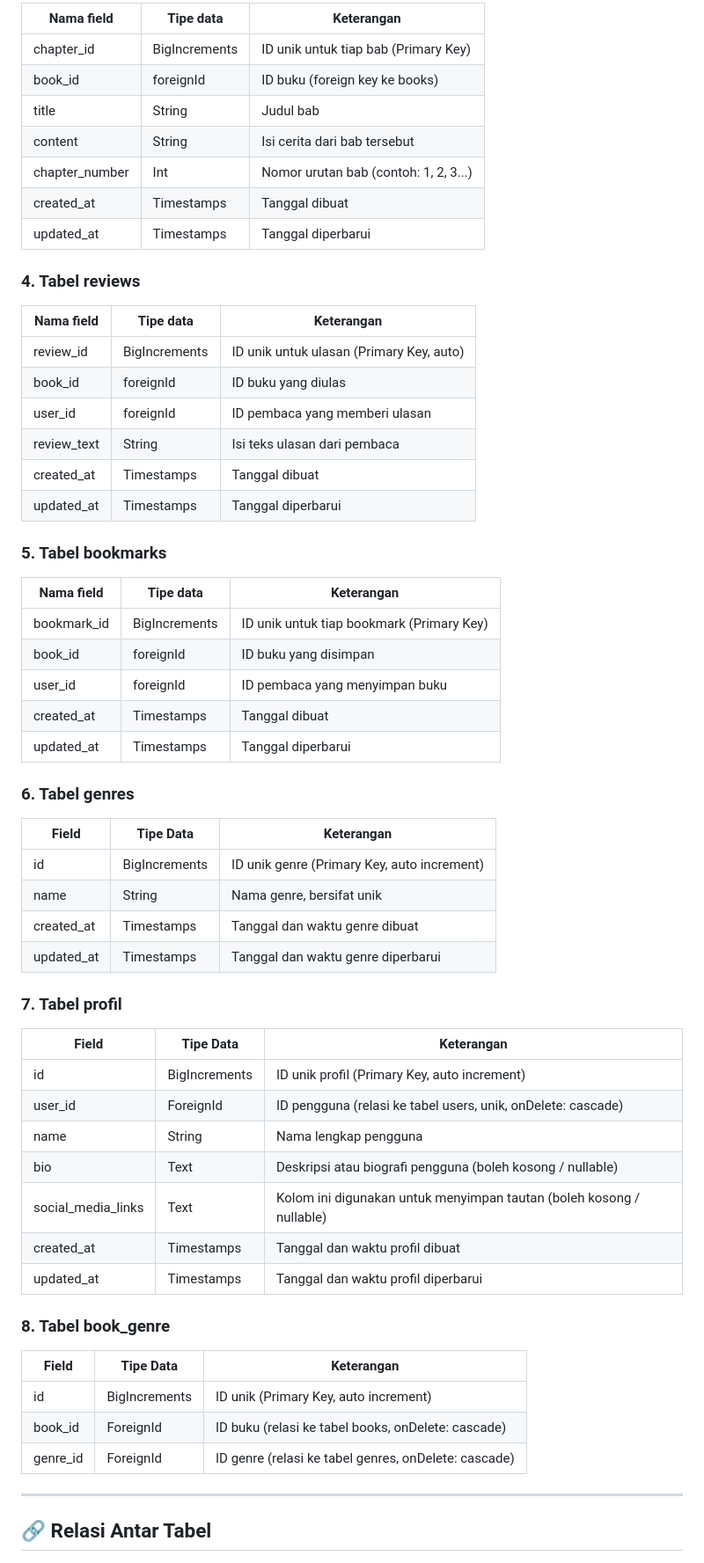
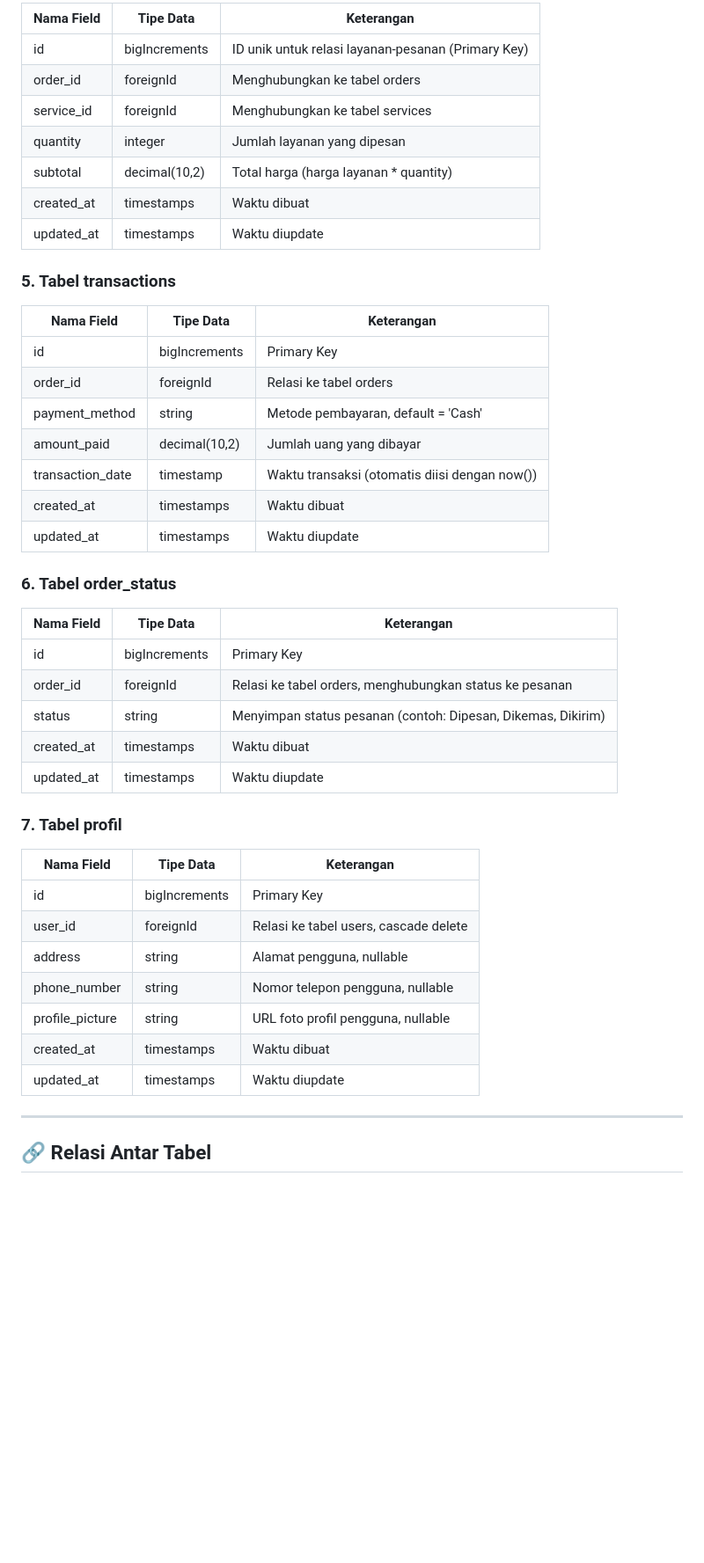
Before and after one commit to yuliasagitaputri26/Proyek_FWB, a Markdown page: README.md, the part around one of its changes. Shown at 88% size. Rendered like a GitHub page; blank space fills up the shorter version.

```diff
--- a/README.md
+++ b/README.md
@@ -86,63 +87,50 @@ Pembaca  adalah  peran  yang  mengonsumsi  karya  yang  diunggah  oleh  penulis
 
-| Nama field      | Tipe data   | Keterangan                              |
-|------------------|-------------|------------------------------------------|
-| chapter_id      | BigIncrements | ID unik untuk tiap bab (Primary Key)   |
-| book_id         | foreignId   | ID buku (foreign key ke books)       |
-| title           | String      | Judul bab                               |
-| content         | String      | Isi cerita dari bab tersebut           |
-| chapter_number  | Int         | Nomor urutan bab (contoh: 1, 2, 3...)   |
-| created_at      | Timestamps  | Tanggal dibuat                          |
-| updated_at      | Timestamps  | Tanggal diperbarui                      |
+| Nama Field  | Tipe Data     | Keterangan                                         |
+| ----------- | ------------- | -------------------------------------------------- |
+| id          | bigIncrements | ID unik untuk relasi layanan-pesanan (Primary Key) |
+| order_id   | foreignId     | Menghubungkan ke tabel orders                      |
+| service_id | foreignId     | Menghubungkan ke tabel services                    |
+| quantity    | integer       | Jumlah layanan yang dipesan                        |
+| subtotal    | decimal(10,2) | Total harga (harga layanan \* quantity)            |
+| created_at | timestamps    | Waktu dibuat                                       |
+| updated_at | timestamps    | Waktu diupdate                                     |
 
-### 4. Tabel reviews
 
-| Nama field    | Tipe data   | Keterangan                                   |
-|---------------|-------------|-----------------------------------------------|
-| review_id     | BigIncrements | ID unik untuk ulasan (Primary Key, auto)  |
-| book_id       | foreignId   | ID buku yang diulas                         |
-| user_id       | foreignId   | ID pembaca yang memberi ulasan              |
-| review_text   | String      | Isi teks ulasan dari pembaca                |
-| created_at    | Timestamps  | Tanggal dibuat                              |
-| updated_at    | Timestamps  | Tanggal diperbarui                          |
+### 5. Tabel transactions
 
-### 5. Tabel bookmarks
+| Nama Field        | Tipe Data     | Keterangan                                    |
+| ----------------- | ------------- | --------------------------------------------- |
+| id                | bigIncrements | Primary Key                                   |
+| order_id         | foreignId     | Relasi ke tabel orders                        |
+| payment_method   | string        | Metode pembayaran, default = 'Cash'           |
+| amount_paid      | decimal(10,2) | Jumlah uang yang dibayar                      |
+| transaction_date | timestamp     | Waktu transaksi (otomatis diisi dengan now()) |
+| created_at       | timestamps    | Waktu dibuat                                  |
+| updated_at       | timestamps    | Waktu diupdate                                |
 
-| Nama field    | Tipe data   | Keterangan                                  |
-|---------------|-------------|----------------------------------------------|
-| bookmark_id   | BigIncrements | ID unik untuk tiap bookmark (Primary Key) |
-| book_id       | foreignId   | ID buku yang disimpan                      |
-| user_id       | foreignId   | ID pembaca yang menyimpan buku             |
-| created_at    | Timestamps  | Tanggal dibuat                             |
-| updated_at    | Timestamps  | Tanggal diperbarui                         |
 
-### 6. Tabel genres
+### 6. Tabel order_status
 
-| Field      | Tipe Data     | Keterangan                                 |
-|------------|---------------|--------------------------------------------|
-| id         | BigIncrements | ID unik genre (Primary Key, auto increment)|
-| name       | String        | Nama genre, bersifat unik                  |
-| created_at | Timestamps    | Tanggal dan waktu genre dibuat             |
-| updated_at | Timestamps    | Tanggal dan waktu genre diperbarui         |
+| Nama Field  | Tipe Data     | Keterangan                                                   |
+| ----------- | ------------- | ------------------------------------------------------------ |
+| id          | bigIncrements | Primary Key                                                  |
+| order\_id   | foreignId     | Relasi ke tabel orders, menghubungkan status ke pesanan      |
+| status      | string        | Menyimpan status pesanan (contoh: Dipesan, Dikemas, Dikirim) |
+| created\_at | timestamps    | Waktu dibuat                                                 |
+| updated\_at | timestamps    | Waktu diupdate                                               |
+
 
 ### 7. Tabel profil
 
-| Field      | Tipe Data     | Keterangan                                                                  |
-|------------|---------------|-----------------------------------------------------------------------------|
-| id         | BigIncrements | ID unik profil (Primary Key, auto increment)                               |
-| user_id    | ForeignId     | ID pengguna (relasi ke tabel users, unik, onDelete: cascade)           |
-| name       | String        | Nama lengkap pengguna                                                       |
-| bio        | Text          | Deskripsi atau biografi pengguna (boleh kosong / nullable)                 |
-| social_media_links      | Text          | Kolom ini digunakan untuk menyimpan tautan (boleh kosong / nullable)                 |
-| created_at | Timestamps    | Tanggal dan waktu profil dibuat                                            |
-| updated_at | Timestamps    | Tanggal dan waktu profil diperbarui                                        |
-
-### 8. Tabel book_genre
-
-| Field     | Tipe Data     | Keterangan                                                            |
-|-----------|---------------|------------------------------------------------------------------------|
-| id        | BigIncrements | ID unik (Primary Key, auto increment)                                 |
-| book_id   | ForeignId     | ID buku (relasi ke tabel books, onDelete: cascade)                |
-| genre_id  | ForeignId     | ID genre (relasi ke tabel genres, onDelete: cascade)              |
+| Nama Field        | Tipe Data       | Keterangan                              |
+| ----------------- | --------------- | --------------------------------------- |
+| id                | bigIncrements   | Primary Key                             |
+| user_id           | foreignId       | Relasi ke tabel users, cascade delete   |
+| address           | string          | Alamat pengguna, nullable               |
+| phone_number      | string          | Nomor telepon pengguna, nullable        |
+| profile_picture   | string          | URL foto profil pengguna, nullable      |
+| created_at        | timestamps      | Waktu dibuat                            |
+| updated_at        | timestamps      | Waktu diupdate                          |
 
 
 
```
Also changed, not shown: other parts of README.md (+60 -64 lines).
